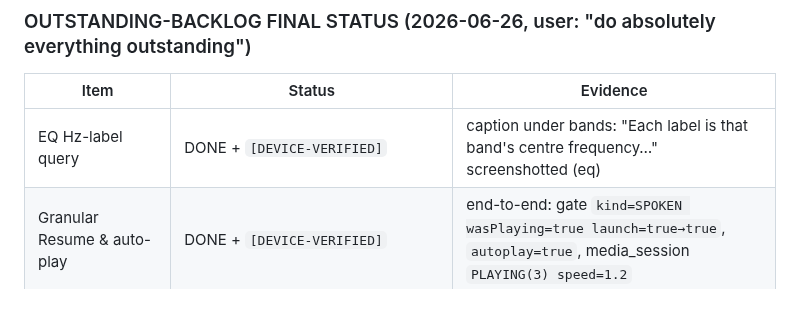
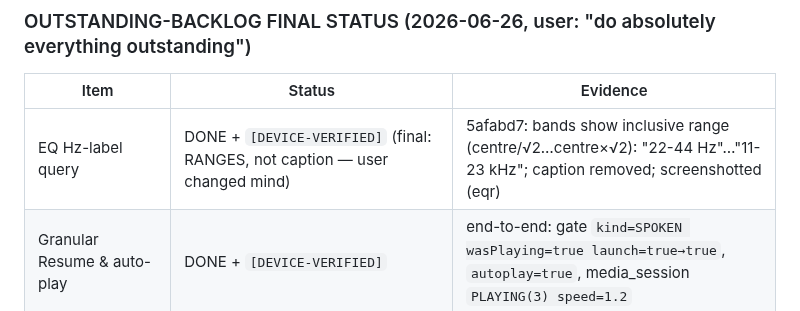
Before and after one commit to EmperorKabir/Power-Media-Player, a Markdown page: TASKS.md, the part around the change. Rendered like a GitHub page.

```diff
--- a/TASKS.md
+++ b/TASKS.md
@@ -436,7 +436,7 @@ Spec: docs/superpowers/specs/2026-06-26-resume-autoplay-design.md. Context7+Supe
 ### OUTSTANDING-BACKLOG FINAL STATUS (2026-06-26, user: "do absolutely everything outstanding")
 | Item | Status | Evidence |
 |------|--------|----------|
-| EQ Hz-label query | DONE + `[DEVICE-VERIFIED]` | caption under bands: "Each label is that band's centre frequency…" screenshotted (eq) |
+| EQ Hz-label query | DONE + `[DEVICE-VERIFIED]` (final: RANGES, not caption — user changed mind) | 5afabd7: bands show inclusive range (centre/√2…centre×√2): "22-44 Hz"…"11-23 kHz"; caption removed; screenshotted (eqr) |
 | Granular Resume & auto-play | DONE + `[DEVICE-VERIFIED]` | end-to-end: gate `kind=SPOKEN wasPlaying=true launch=true→true`, `autoplay=true`, media_session `PLAYING(3) speed=1.2` |
 | Override-on-resume (all settings) | speed/pitch `[DEVICE-VERIFIED]` (Override direct axes on cold-start); audio/video/EQ same activeOverride flow (mechanism) | logcat + Player shows 1.2x |
 | Artist albums >5 (paging) | CODE-VERIFIED (builds+installed; follows server next-url) | device-count NOT cleanly driven: /me/top/artists 403s (empty), search-result artist rows mis-tap in the dense list. Artist browse itself device-verified earlier (5 albums) |
```
Also changed, not shown: 1 other file.
